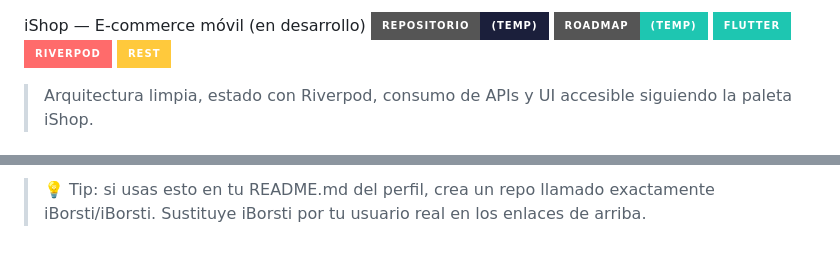
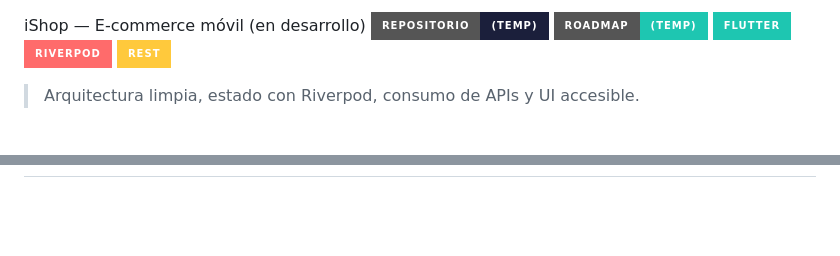
Before and after one commit to iBorsti/iBorsti, a Markdown page: README.md, 2 parts joined by grey strips. GitHub-like rendering; badges without logos; blank space fills up the shorter version.

```diff
--- a/README.md
+++ b/README.md
@@ -54,7 +54,7 @@ iShop — E‑commerce móvil (en desarrollo)
 <img src="https://img.shields.io/badge/Riverpod-FF6B6B?style=for-the-badge" />
 <img src="https://img.shields.io/badge/REST-FFC93C?style=for-the-badge" />
 
-> Arquitectura limpia, estado con Riverpod, consumo de APIs y UI accesible siguiendo la paleta iShop.
+> Arquitectura limpia, estado con Riverpod, consumo de APIs y UI accesible.
 
 
 
@@ -64,3 +64 @@ iShop — E‑commerce móvil (en desarrollo)
 ---
-
-> 💡 Tip: si usas esto en tu README.md del perfil, crea un repo llamado exactamente iBorsti/iBorsti. Sustituye iBorsti por tu usuario real en los enlaces de arriba.
```
Also changed, not shown: other parts of README.md (+1 -1 lines).
